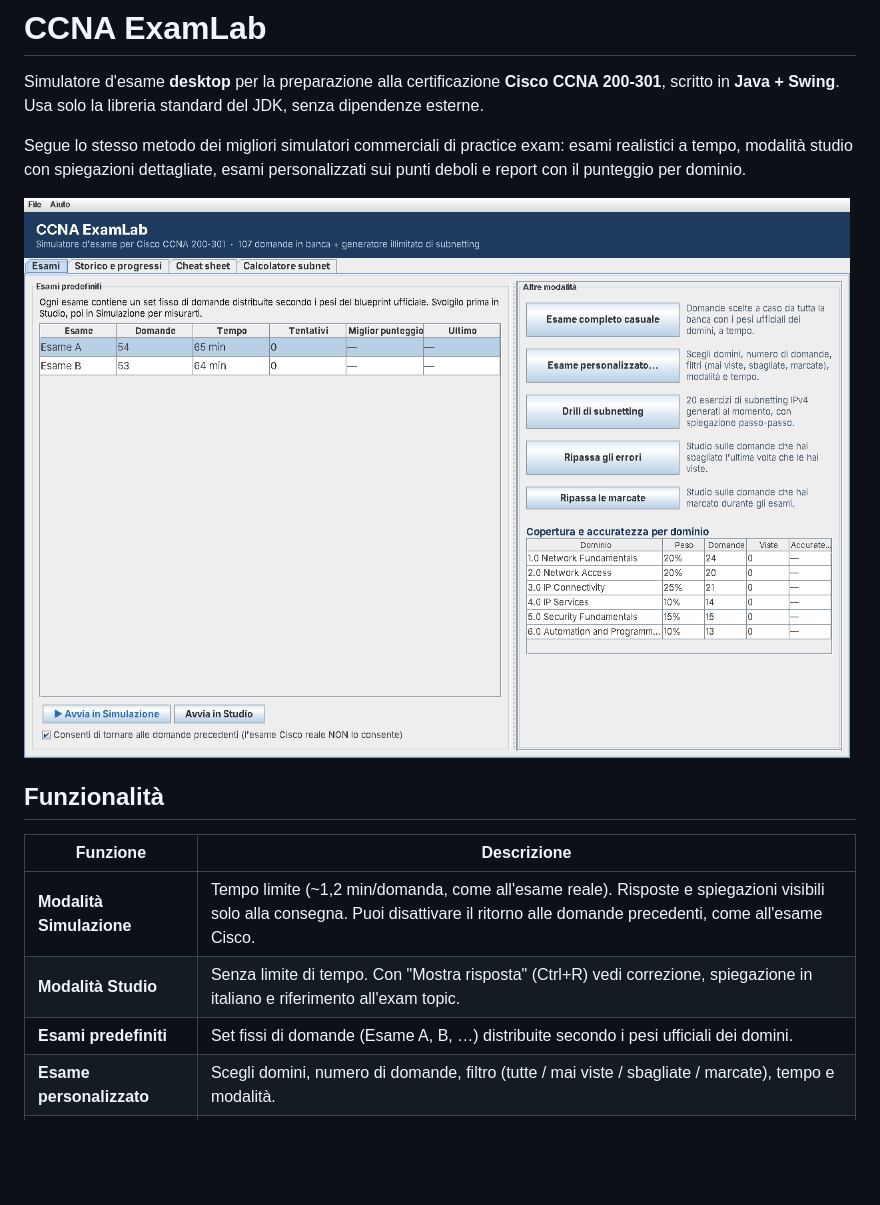
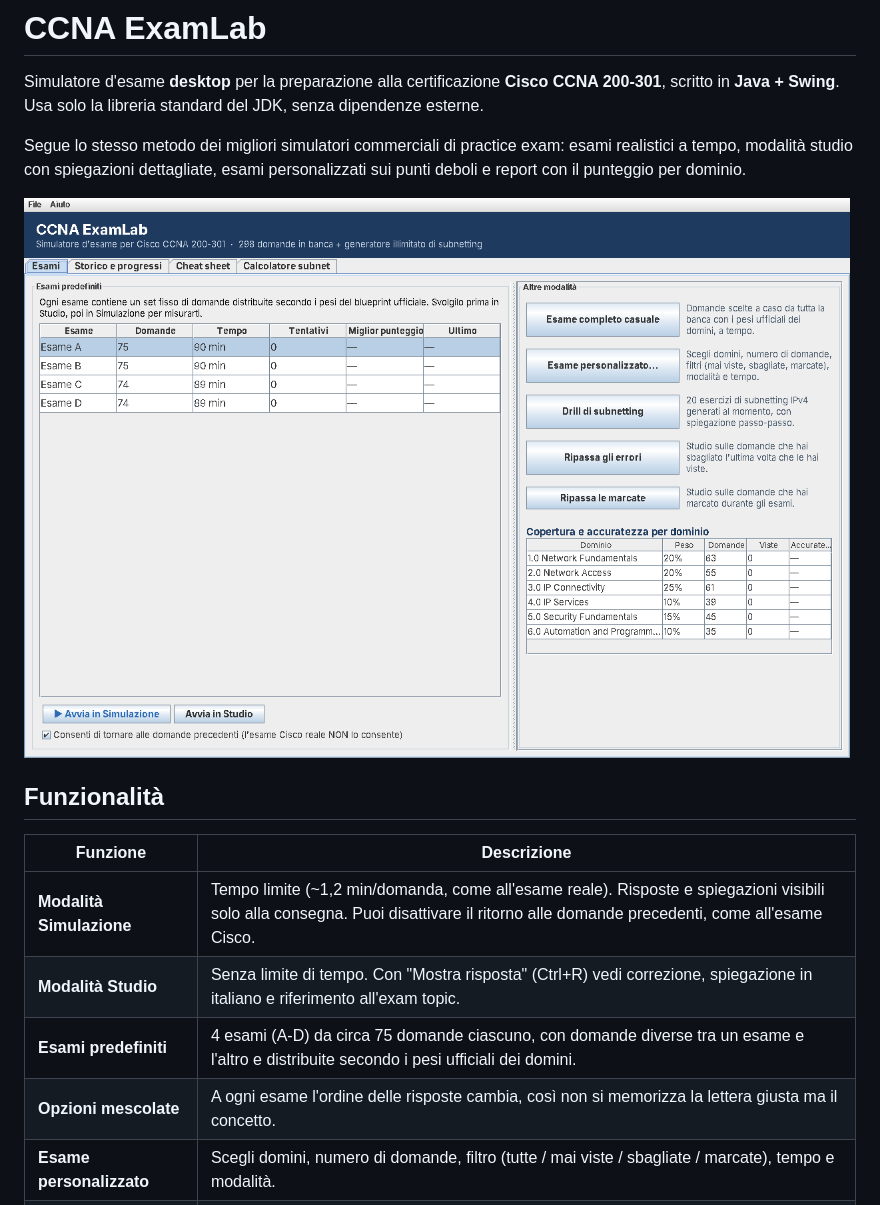
Before and after one commit to Fr4nc3Sc0r/ccnaLearning, a Markdown page: README.md, the part around one of its changes. GitHub-like rendering; pictures changed too: docs/screenshots/home.png; blank space fills up the shorter version.

```diff
--- a/README.md
+++ b/README.md
@@ -15,7 +15,8 @@ punteggio per dominio.
 |---|---|
 | **Modalità Simulazione** | Tempo limite (~1,2 min/domanda, come all'esame reale). Risposte e spiegazioni visibili solo alla consegna. Puoi disattivare il ritorno alle domande precedenti, come all'esame Cisco. |
 | **Modalità Studio** | Senza limite di tempo. Con "Mostra risposta" (Ctrl+R) vedi correzione, spiegazione in italiano e riferimento all'exam topic. |
-| **Esami predefiniti** | Set fissi di domande (Esame A, B, …) distribuite secondo i pesi ufficiali dei domini. |
+| **Esami predefiniti** | 4 esami (A-D) da circa 75 domande ciascuno, con domande diverse tra un esame e l'altro e distribuite secondo i pesi ufficiali dei domini. |
+| **Opzioni mescolate** | A ogni esame l'ordine delle risposte cambia, così non si memorizza la lettera giusta ma il concetto. |
 | **Esame personalizzato** | Scegli domini, numero di domande, filtro (tutte / mai viste / sbagliate / marcate), tempo e modalità. |
 | **Generatore di subnetting** | Esercizi IPv4 sempre nuovi (rete, broadcast, host, maschera, host valido) con soluzione passo-passo col metodo del *magic number*. |
 | **Tipi di domanda** | Scelta singola, scelta multipla ("Choose two"), drag and drop (abbinamento), risposta aperta. Exhibit con output CLI, JSON e così via. |
```
Also changed, not shown: other parts of README.md (+8 -6 lines), docs/screenshots/risultati.png, 9 other files.
